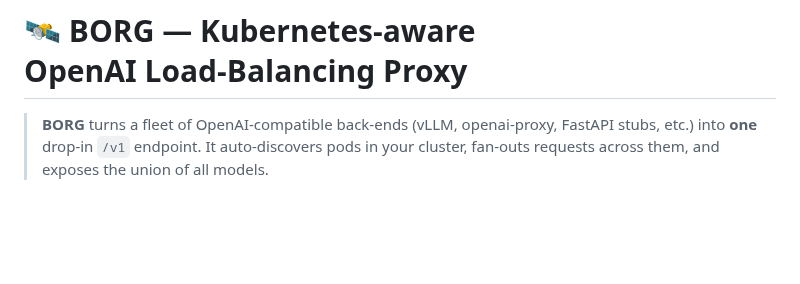
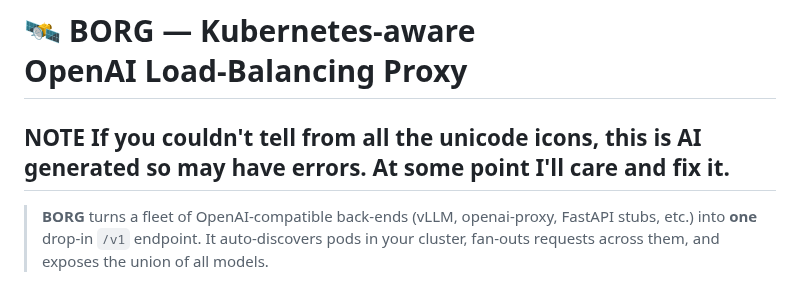
Before and after one commit to undy-io/BORG, a Markdown page: README.md, the part around the change. GitHub-like rendering; blank space fills up the shorter version.

Commit message:
Whoops forgot to save that disclaimer thing.

```diff
--- a/README.md
+++ b/README.md
@@ -1,5 +1,7 @@
 
 # 🛰️ BORG — Kubernetes‑aware OpenAI Load‑Balancing Proxy
+
+## NOTE If you couldn't tell from all the unicode icons, this is AI generated so may have errors. At some point I'll care and fix it.
 
 > **BORG** turns a fleet of OpenAI‑compatible back‑ends (vLLM, openai‑proxy, FastAPI stubs, etc.) into **one** drop‑in `/v1` endpoint. It auto‑discovers pods in your cluster, fan‑outs requests across them, and exposes the union of all models.
 
```
